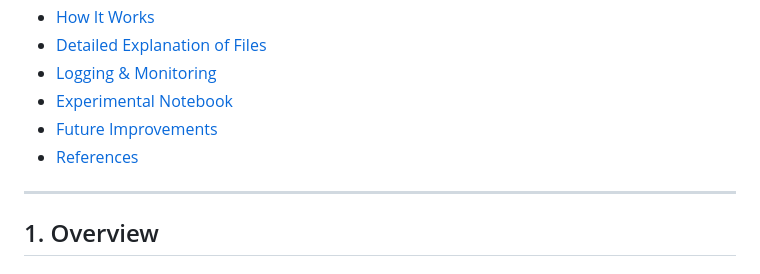
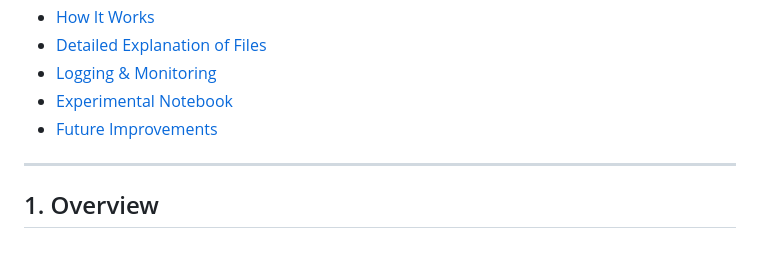
Before and after one commit to Alpi157/ddos_detection_system, a Markdown page: README.md, the part around the change. GitHub-like rendering.

```diff
--- a/README.md
+++ b/README.md
@@ -17,7 +17,6 @@ This project aims to provide a robust, two-layered defense mechanism against DDo
 - [Logging & Monitoring](#9-logging--monitoring)
 - [Experimental Notebook](#10-experimental-notebook)
 - [Future Improvements](#11-future-improvements)
-- [References](#12-references)
 
 ---
 
```
